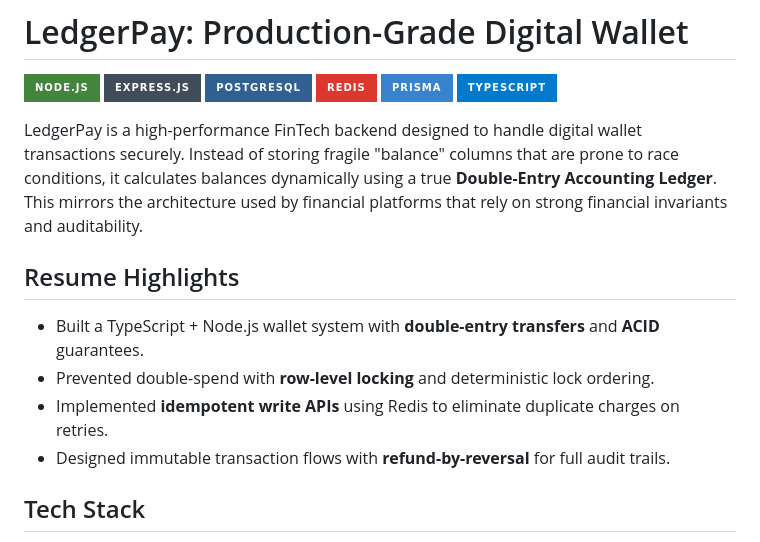
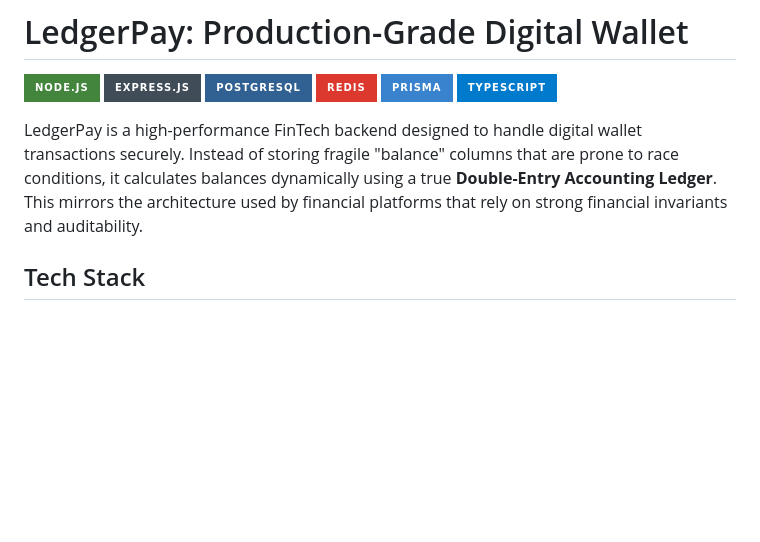
Before and after one commit to atulkr20/LedgerPay, a Markdown page: Readme.md, the part around one of its changes. GitHub-like rendering; badges without logos; blank space fills up the shorter version.

```diff
--- a/Readme.md
+++ b/Readme.md
@@ -8,13 +8,6 @@
 ![TypeScript](https://img.shields.io/badge/TypeScript-007ACC?style=for-the-badge&logo=typescript&logoColor=white)
 
 LedgerPay is a high-performance FinTech backend designed to handle digital wallet transactions securely. Instead of storing fragile "balance" columns that are prone to race conditions, it calculates balances dynamically using a true **Double-Entry Accounting Ledger**. This mirrors the architecture used by financial platforms that rely on strong financial invariants and auditability.
-
-## Resume Highlights
-
-- Built a TypeScript + Node.js wallet system with **double-entry transfers** and **ACID** guarantees.
-- Prevented double-spend with **row-level locking** and deterministic lock ordering.
-- Implemented **idempotent write APIs** using Redis to eliminate duplicate charges on retries.
-- Designed immutable transaction flows with **refund-by-reversal** for full audit trails.
 
 ## Tech Stack
 
```
Also changed, not shown: other parts of Readme.md (+1 -1 lines).
